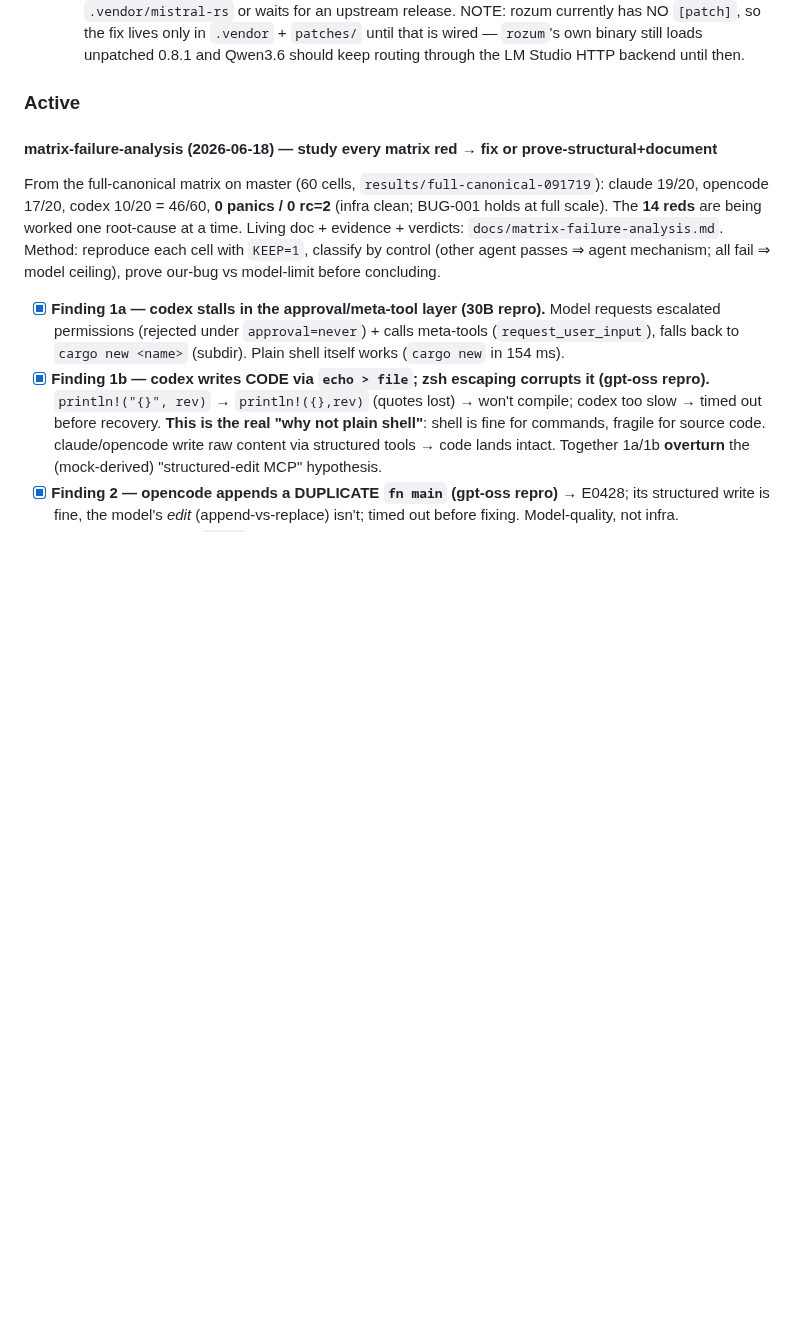
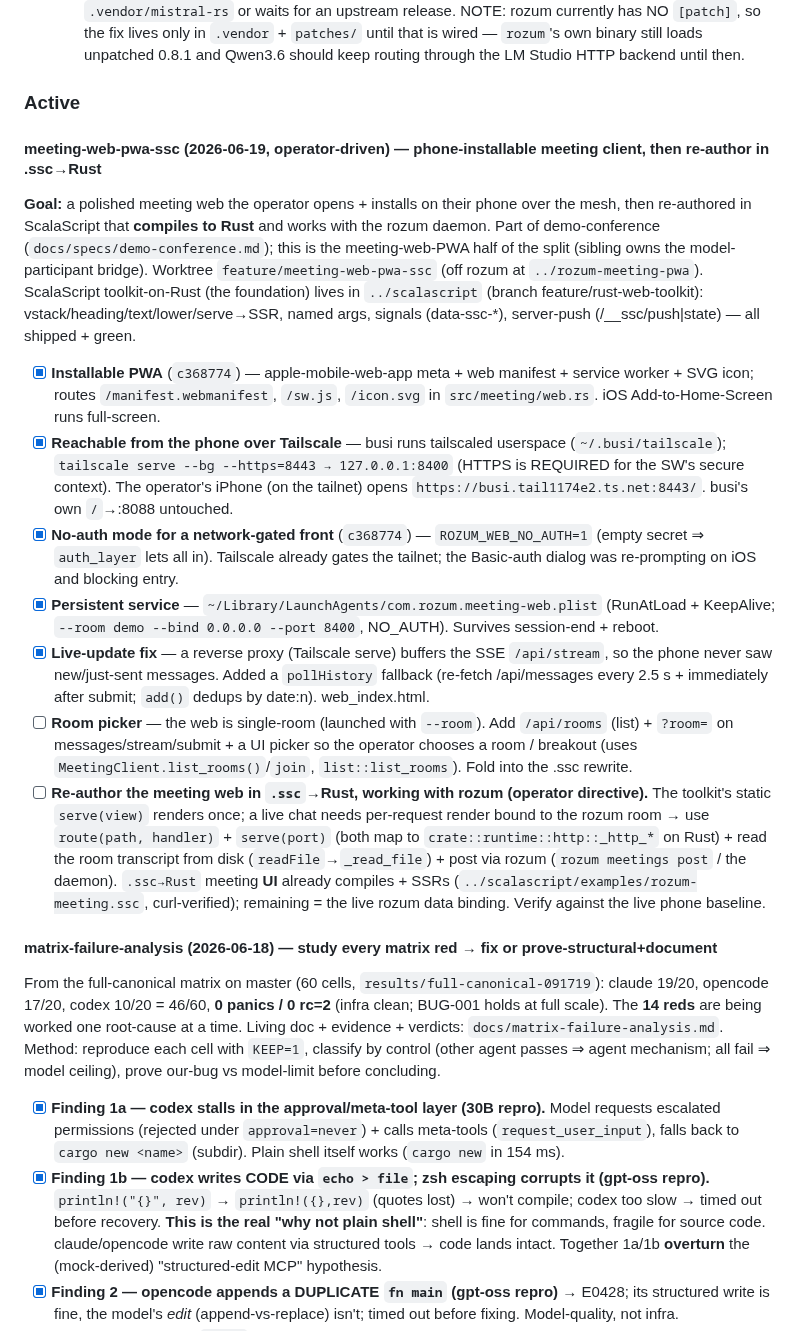
Before and after one commit to sergey-scherbina/rozum, a Markdown page: SPRINT.md, the part around the change. GitHub-like rendering; blank space fills up the shorter version.

Commit message:
sprint: meeting-web-pwa-ssc — record the phone-PWA + .ssc-rewrite tasks
Installable PWA, Tailscale-served, no-auth, persistent launchd service, and the SSE
polling fix are DONE; room picker + the .ssc→Rust re-author (operator directive) are
the open items. See SPRINT.md §meeting-web-pwa-ssc.

```diff
--- a/SPRINT.md
+++ b/SPRINT.md
@@ -55,6 +55,42 @@ Full writeup + the one-pass diagnostic methodology that localized it:
     routing through the LM Studio HTTP backend until then.
 
 ### Active
+
+#### meeting-web-pwa-ssc (2026-06-19, operator-driven) — phone-installable meeting client, then re-author in .ssc→Rust
+
+**Goal:** a polished meeting web the operator opens + installs on their phone over the mesh,
+then re-authored in ScalaScript that **compiles to Rust** and works with the rozum daemon.
+Part of demo-conference (`docs/specs/demo-conference.md`); this is the meeting-web-PWA half of
+the split (sibling owns the model-participant bridge). Worktree `feature/meeting-web-pwa-ssc`
+(off rozum at `../rozum-meeting-pwa`). ScalaScript toolkit-on-Rust (the foundation) lives in
+`../scalascript` (branch feature/rust-web-toolkit): vstack/heading/text/lower/serve→SSR, named
+args, signals (data-ssc-*), server-push (/__ssc/push|state) — all shipped + green.
+
+- [x] **Installable PWA** (`c368774`) — apple-mobile-web-app meta + web manifest + service worker +
+      SVG icon; routes `/manifest.webmanifest`, `/sw.js`, `/icon.svg` in `src/meeting/web.rs`. iOS
+      Add-to-Home-Screen runs full-screen.
+- [x] **Reachable from the phone over Tailscale** — busi runs tailscaled userspace
+      (`~/.busi/tailscale`); `tailscale serve --bg --https=8443 → 127.0.0.1:8400` (HTTPS is REQUIRED
+      for the SW's secure context). The operator's iPhone (on the tailnet) opens
+      `https://busi.tail1174e2.ts.net:8443/`. busi's own `/`→:8088 untouched.
+- [x] **No-auth mode for a network-gated front** (`c368774`) — `ROZUM_WEB_NO_AUTH=1` (empty secret ⇒
+      `auth_layer` lets all in). Tailscale already gates the tailnet; the Basic-auth dialog was
+      re-prompting on iOS and blocking entry.
+- [x] **Persistent service** — `~/Library/LaunchAgents/com.rozum.meeting-web.plist` (RunAtLoad +
+      KeepAlive; `--room demo --bind 0.0.0.0 --port 8400`, NO_AUTH). Survives session-end + reboot.
+- [x] **Live-update fix** — a reverse proxy (Tailscale serve) buffers the SSE `/api/stream`, so the
+      phone never saw new/just-sent messages. Added a `pollHistory` fallback (re-fetch /api/messages
+      every 2.5 s + immediately after submit; `add()` dedups by date:n). web_index.html.
+- [ ] **Room picker** — the web is single-room (launched with `--room`). Add `/api/rooms` (list) +
+      `?room=` on messages/stream/submit + a UI picker so the operator chooses a room / breakout
+      (uses `MeetingClient.list_rooms()`/`join`, `list::list_rooms`). Fold into the .ssc rewrite.
+- [ ] **Re-author the meeting web in `.ssc`→Rust, working with rozum (operator directive).** The
+      toolkit's static `serve(view)` renders once; a live chat needs per-request render bound to the
+      rozum room → use `route(path, handler)` + `serve(port)` (both map to `crate::runtime::http::_http_*`
+      on Rust) + read the room transcript from disk (`readFile`→`_read_file`) + post via rozum
+      (`rozum meetings post` / the daemon). `.ssc→Rust` meeting **UI** already compiles + SSRs
+      (`../scalascript/examples/rozum-meeting.ssc`, curl-verified); remaining = the live rozum data
+      binding. Verify against the live phone baseline.
 
 #### matrix-failure-analysis (2026-06-18) — study every matrix red → fix or prove-structural+document
 
```
